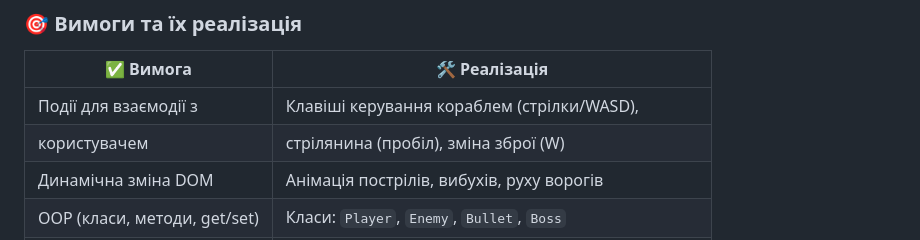
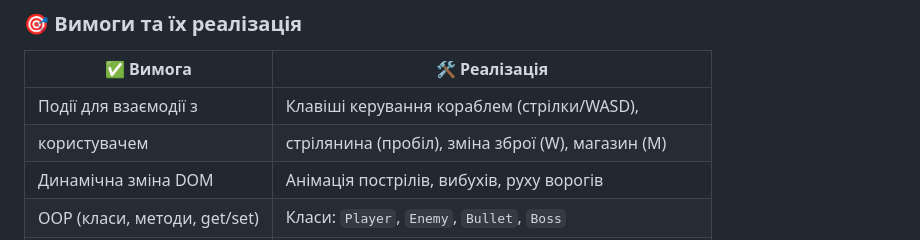
Before and after one commit to fotinia-sadovskaya/space-defense, a Markdown page: README.md, the part around the change. GitHub-like rendering.

```diff
--- a/README.md
+++ b/README.md
@@ -38,7 +38,7 @@
 | ✅ **Вимога**                 | 🛠 **Реалізація**                                      |
 |-------------------------------|--------------------------------------------------------|
 | Події для взаємодії з         | Клавіші керування кораблем (стрілки/WASD),             |
-| користувачем                  | стрілянина (пробіл), зміна зброї (W)                   |
+| користувачем                  | стрілянина (пробіл), зміна зброї (W),  магазин (М)     |
 | Динамічна зміна DOM           | Анімація пострілів, вибухів, руху ворогів              |
 | OOP (класи, методи, get/set)  | Класи: `Player`, `Enemy`, `Bullet`, `Boss`             |
 | Асинхронний код               | setInterval(), requestAnimationFrame() для анімації    |
```
